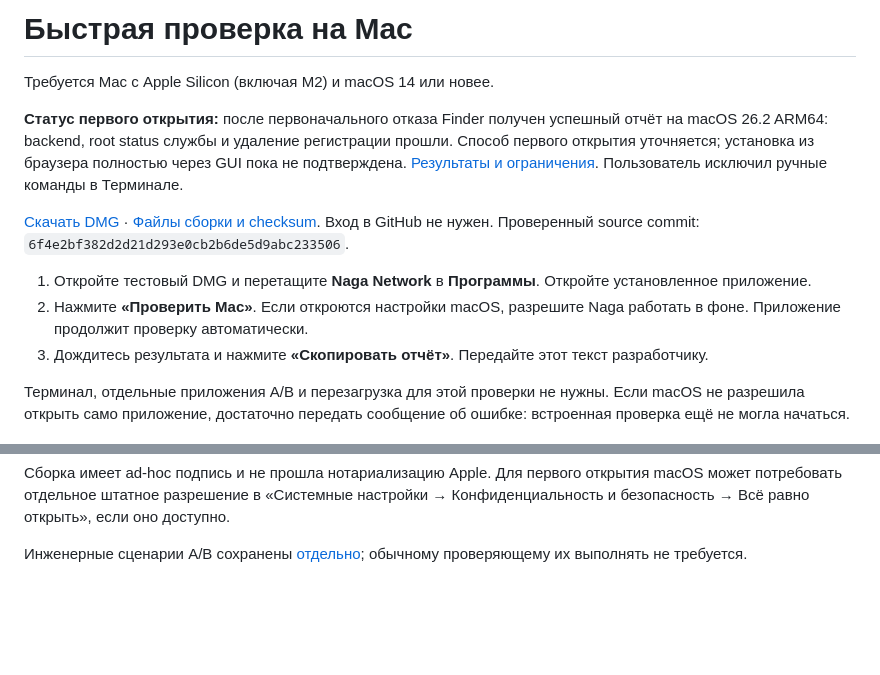
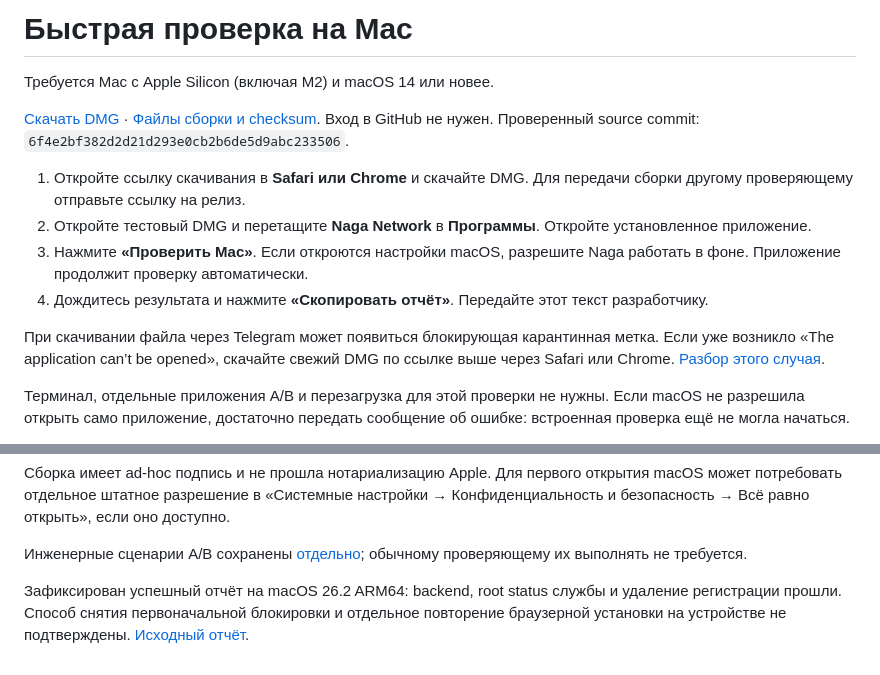
Before and after one commit to frithTK/Naga-Network-App, a Markdown page: docs/MACOS_QUICK_CHECK.md, 2 parts joined by grey strips. Rendered like a GitHub page; blank space fills up the shorter version.

```diff
--- a/docs/MACOS_QUICK_CHECK.md
+++ b/docs/MACOS_QUICK_CHECK.md
@@ -2,13 +2,14 @@
 
 Требуется Mac с Apple Silicon (включая M2) и macOS 14 или новее.
 
-**Статус первого открытия:** после первоначального отказа Finder получен успешный отчёт на macOS 26.2 ARM64: backend, root status службы и удаление регистрации прошли. Способ первого открытия уточняется; установка из браузера полностью через GUI пока не подтверждена. [Результаты и ограничения](MACOS_LAUNCH_FAILURE.md). Пользователь исключил ручные команды в Терминале.
-
 [Скачать DMG](https://github.com/frithTK/Naga-Network-App/releases/download/macos-dev-1.2.9-check1/NagaNetwork-1.2.9-macos-arm64.dmg) · [Файлы сборки и checksum](https://github.com/frithTK/Naga-Network-App/releases/tag/macos-dev-1.2.9-check1). Вход в GitHub не нужен. Проверенный source commit: `6f4e2bf382d2d21d293e0cb2b6de5d9abc233506`.
 
-1. Откройте тестовый DMG и перетащите **Naga Network** в **Программы**. Откройте установленное приложение.
-2. Нажмите **«Проверить Mac»**. Если откроются настройки macOS, разрешите Naga работать в фоне. Приложение продолжит проверку автоматически.
-3. Дождитесь результата и нажмите **«Скопировать отчёт»**. Передайте этот текст разработчику.
+1. Откройте ссылку скачивания в **Safari или Chrome** и скачайте DMG. Для передачи сборки другому проверяющему отправьте ссылку на релиз.
+2. Откройте тестовый DMG и перетащите **Naga Network** в **Программы**. Откройте установленное приложение.
+3. Нажмите **«Проверить Mac»**. Если откроются настройки macOS, разрешите Naga работать в фоне. Приложение продолжит проверку автоматически.
+4. Дождитесь результата и нажмите **«Скопировать отчёт»**. Передайте этот текст разработчику.
+
+При скачивании файла через Telegram может появиться блокирующая карантинная метка. Если уже возникло «The application can’t be opened», скачайте свежий DMG по ссылке выше через Safari или Chrome. [Разбор этого случая](MACOS_LAUNCH_FAILURE.md).
 
 Терминал, отдельные приложения A/B и перезагрузка для этой проверки не нужны. Если macOS не разрешила открыть само приложение, достаточно передать сообщение об ошибке: встроенная проверка ещё не могла начаться.
 
@@ -19,3 +20,5 @@
 Сборка имеет ad-hoc подпись и не прошла нотариализацию Apple. Для первого открытия macOS может потребовать отдельное штатное разрешение в «Системные настройки → Конфиденциальность и безопасность → Всё равно открыть», если оно доступно.
 
 Инженерные сценарии A/B сохранены [отдельно](MACOS_M2_SERVICE_PROBE.md); обычному проверяющему их выполнять не требуется.
+
+Зафиксирован успешный отчёт на macOS 26.2 ARM64: backend, root status службы и удаление регистрации прошли. Способ снятия первоначальной блокировки и отдельное повторение браузерной установки на устройстве не подтверждены. [Исходный отчёт](macos-test-results/2026-10-19-macos-26.2-quick-check.json).
```
Also changed, not shown: docs/MACOS_IMPLEMENTATION_PROGRESS.md (+6 -0 lines), docs/MACOS_LAUNCH_FAILURE.md (+12 -4 lines).
